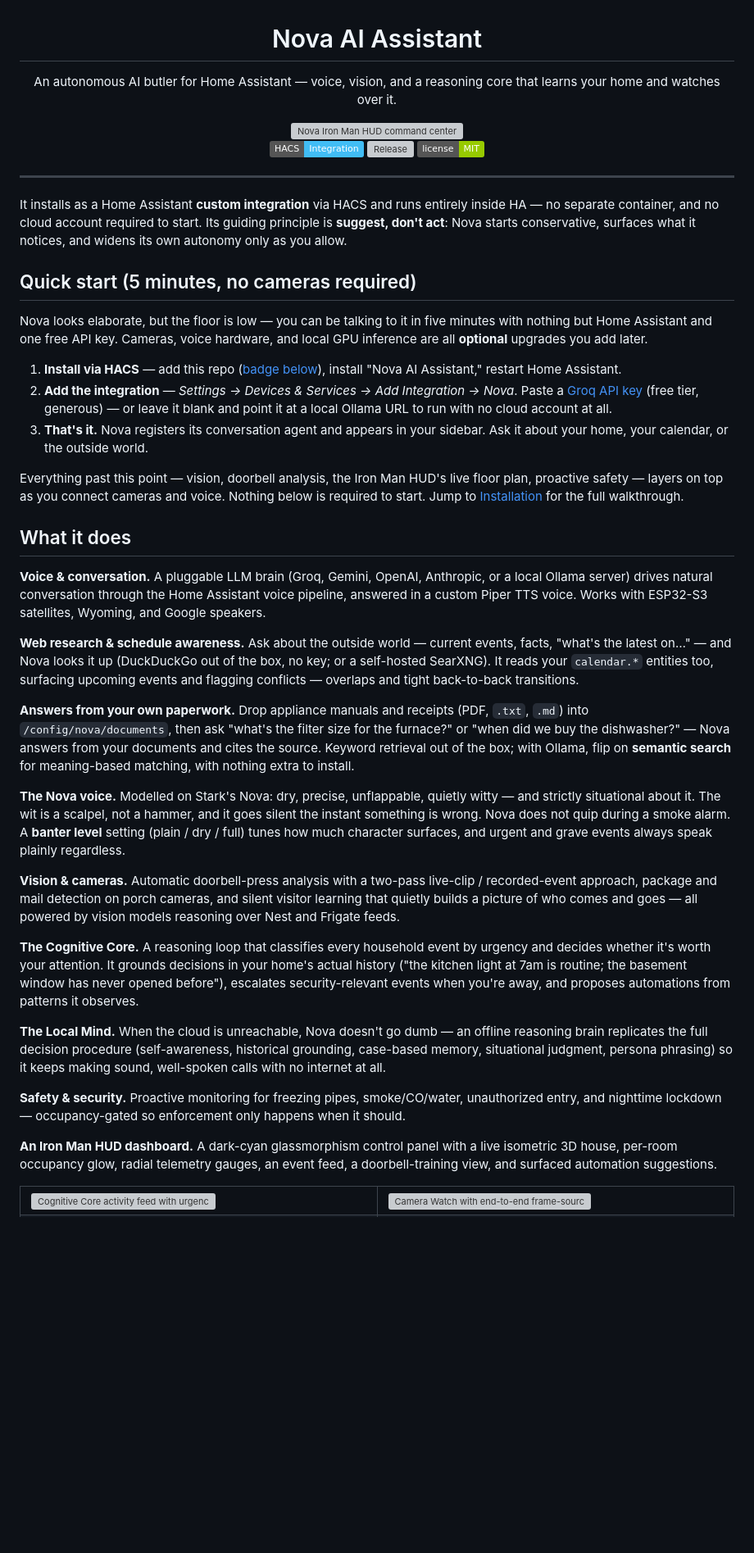
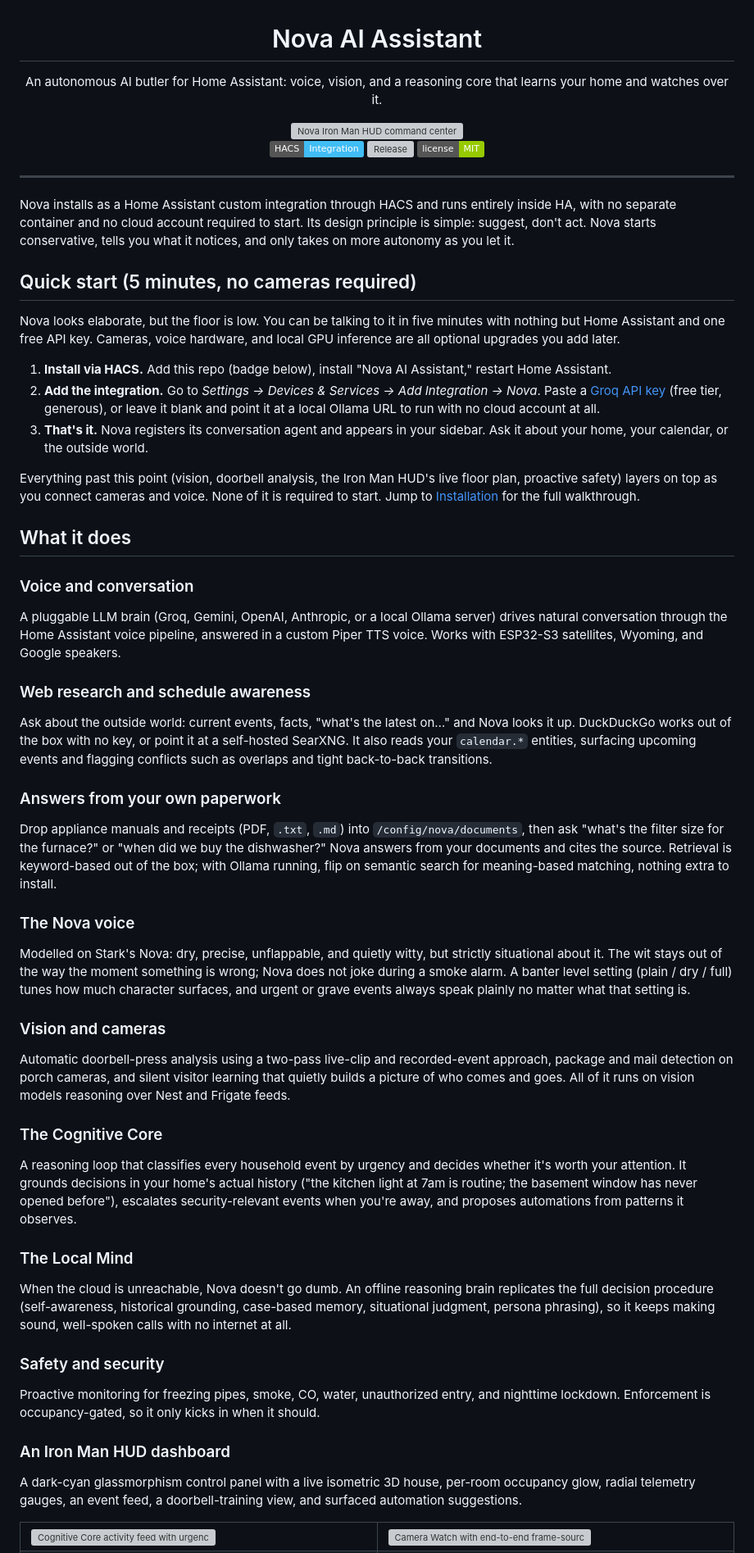
Before and after one commit to abz2much/NOVA, a Markdown page: README.md, the part around one of its changes. Shown at 82% size. Rendered like a GitHub page; badges without logos; blank space fills up the shorter version; grey boxes are pictures that could not be loaded.

```diff
--- a/README.md
+++ b/README.md
@@ -2,7 +2,7 @@
 
 # Nova AI Assistant
 
-An autonomous AI butler for Home Assistant — voice, vision, and a reasoning core that learns your home and watches over it.
+An autonomous AI butler for Home Assistant: voice, vision, and a reasoning core that learns your home and watches over it.
 
 <img src="docs/media/hero-hud.svg" alt="Nova Iron Man HUD command center" width="100%">
 
@@ -14,37 +14,55 @@ An autonomous AI butler for Home Assistant — voice, vision, and a reasoning co
 
 ---
 
-It installs as a Home Assistant **custom integration** via HACS and runs entirely inside HA — no separate container, and no cloud account required to start. Its guiding principle is **suggest, don't act**: Nova starts conservative, surfaces what it notices, and widens its own autonomy only as you allow.
+Nova installs as a Home Assistant custom integration through HACS and runs entirely inside HA, with no separate container and no cloud account required to start. Its design principle is simple: suggest, don't act. Nova starts conservative, tells you what it notices, and only takes on more autonomy as you let it.
 
 ## Quick start (5 minutes, no cameras required)
 
-Nova looks elaborate, but the floor is low — you can be talking to it in five minutes with nothing but Home Assistant and one free API key. Cameras, voice hardware, and local GPU inference are all **optional** upgrades you add later.
+Nova looks elaborate, but the floor is low. You can be talking to it in five minutes with nothing but Home Assistant and one free API key. Cameras, voice hardware, and local GPU inference are all optional upgrades you add later.
 
-1. **Install via HACS** — add this repo ([badge below](#installation)), install "Nova AI Assistant," restart Home Assistant.
-2. **Add the integration** — *Settings → Devices & Services → Add Integration → Nova*. Paste a [Groq API key](https://console.groq.com) (free tier, generous) — or leave it blank and point it at a local Ollama URL to run with no cloud account at all.
+1. **Install via HACS.** Add this repo (badge below), install "Nova AI Assistant," restart Home Assistant.
+2. **Add the integration.** Go to *Settings → Devices & Services → Add Integration → Nova*. Paste a [Groq API key](https://console.groq.com) (free tier, generous), or leave it blank and point it at a local Ollama URL to run with no cloud account at all.
 3. **That's it.** Nova registers its conversation agent and appears in your sidebar. Ask it about your home, your calendar, or the outside world.
 
-Everything past this point — vision, doorbell analysis, the Iron Man HUD's live floor plan, proactive safety — layers on top as you connect cameras and voice. Nothing below is required to start. Jump to [Installation](#installation) for the full walkthrough.
+Everything past this point (vision, doorbell analysis, the Iron Man HUD's live floor plan, proactive safety) layers on top as you connect cameras and voice. None of it is required to start. Jump to [Installation](#installation) for the full walkthrough.
 
 ## What it does
 
-**Voice & conversation.** A pluggable LLM brain (Groq, Gemini, OpenAI, Anthropic, or a local Ollama server) drives natural conversation through the Home Assistant voice pipeline, answered in a custom Piper TTS voice. Works with ESP32-S3 satellites, Wyoming, and Google speakers.
+### Voice and conversation
 
-**Web research & schedule awareness.** Ask about the outside world — current events, facts, "what's the latest on…" — and Nova looks it up (DuckDuckGo out of the box, no key; or a self-hosted SearXNG). It reads your `calendar.*` entities too, surfacing upcoming events and flagging conflicts — overlaps and tight back-to-back transitions.
+A pluggable LLM brain (Groq, Gemini, OpenAI, Anthropic, or a local Ollama server) drives natural conversation through the Home Assistant voice pipeline, answered in a custom Piper TTS voice. Works with ESP32-S3 satellites, Wyoming, and Google speakers.
 
-**Answers from your own paperwork.** Drop appliance manuals and receipts (PDF, `.txt`, `.md`) into `/config/nova/documents`, then ask "what's the filter size for the furnace?" or "when did we buy the dishwasher?" — Nova answers from your documents and cites the source. Keyword retrieval out of the box; with Ollama, flip on **semantic search** for meaning-based matching, with nothing extra to install.
+### Web research and schedule awareness
 
-**The Nova voice.** Modelled on Stark's Nova: dry, precise, unflappable, quietly witty — and strictly situational about it. The wit is a scalpel, not a hammer, and it goes silent the instant something is wrong. Nova does not quip during a smoke alarm. A **banter level** setting (plain / dry / full) tunes how much character surfaces, and urgent and grave events always speak plainly regardless.
+Ask about the outside world: current events, facts, "what's the latest on…" and Nova looks it up. DuckDuckGo works out of the box with no key, or point it at a self-hosted SearXNG. It also reads your `calendar.*` entities, surfacing upcoming events and flagging conflicts such as overlaps and tight back-to-back transitions.
 
-**Vision & cameras.** Automatic doorbell-press analysis with a two-pass live-clip / recorded-event approach, package and mail detection on porch cameras, and silent visitor learning that quietly builds a picture of who comes and goes — all powered by vision models reasoning over Nest and Frigate feeds.
+### Answers from your own paperwork
 
-**The Cognitive Core.** A reasoning loop that classifies every household event by urgency and decides whether it's worth your attention. It grounds decisions in your home's actual history ("the kitchen light at 7am is routine; the basement window has never opened before"), escalates security-relevant events when you're away, and proposes automations from patterns it observes.
+Drop appliance manuals and receipts (PDF, `.txt`, `.md`) into `/config/nova/documents`, then ask "what's the filter size for the furnace?" or "when did we buy the dishwasher?" Nova answers from your documents and cites the source. Retrieval is keyword-based out of the box; with Ollama running, flip on semantic search for meaning-based matching, nothing extra to install.
 
-**The Local Mind.** When the cloud is unreachable, Nova doesn't go dumb — an offline reasoning brain replicates the full decision procedure (self-awareness, historical grounding, case-based memory, situational judgment, persona phrasing) so it keeps making sound, well-spoken calls with no internet at all.
+### The Nova voice
 
-**Safety & security.** Proactive monitoring for freezing pipes, smoke/CO/water, unauthorized entry, and nighttime lockdown — occupancy-gated so enforcement only happens when it should.
+Modelled on Stark's Nova: dry, precise, unflappable, and quietly witty, but strictly situational about it. The wit stays out of the way the moment something is wrong; Nova does not joke during a smoke alarm. A banter level setting (plain / dry / full) tunes how much character surfaces, and urgent or grave events always speak plainly no matter what that setting is.
 
-**An Iron Man HUD dashboard.** A dark-cyan glassmorphism control panel with a live isometric 3D house, per-room occupancy glow, radial telemetry gauges, an event feed, a doorbell-training view, and surfaced automation suggestions.
+### Vision and cameras
+
+Automatic doorbell-press analysis using a two-pass live-clip and recorded-event approach, package and mail detection on porch cameras, and silent visitor learning that quietly builds a picture of who comes and goes. All of it runs on vision models reasoning over Nest and Frigate feeds.
+
+### The Cognitive Core
+
+A reasoning loop that classifies every household event by urgency and decides whether it's worth your attention. It grounds decisions in your home's actual history ("the kitchen light at 7am is routine; the basement window has never opened before"), escalates security-relevant events when you're away, and proposes automations from patterns it observes.
+
+### The Local Mind
+
+When the cloud is unreachable, Nova doesn't go dumb. An offline reasoning brain replicates the full decision procedure (self-awareness, historical grounding, case-based memory, situational judgment, persona phrasing), so it keeps making sound, well-spoken calls with no internet at all.
+
+### Safety and security
+
+Proactive monitoring for freezing pipes, smoke, CO, water, unauthorized entry, and nighttime lockdown. Enforcement is occupancy-gated, so it only kicks in when it should.
+
+### An Iron Man HUD dashboard
+
+A dark-cyan glassmorphism control panel with a live isometric 3D house, per-room occupancy glow, radial telemetry gauges, an event feed, a doorbell-training view, and surfaced automation suggestions.
 
 <div align="center">
 <table border="0">
```
Also changed, not shown: other parts of README.md (+88 -84 lines).
